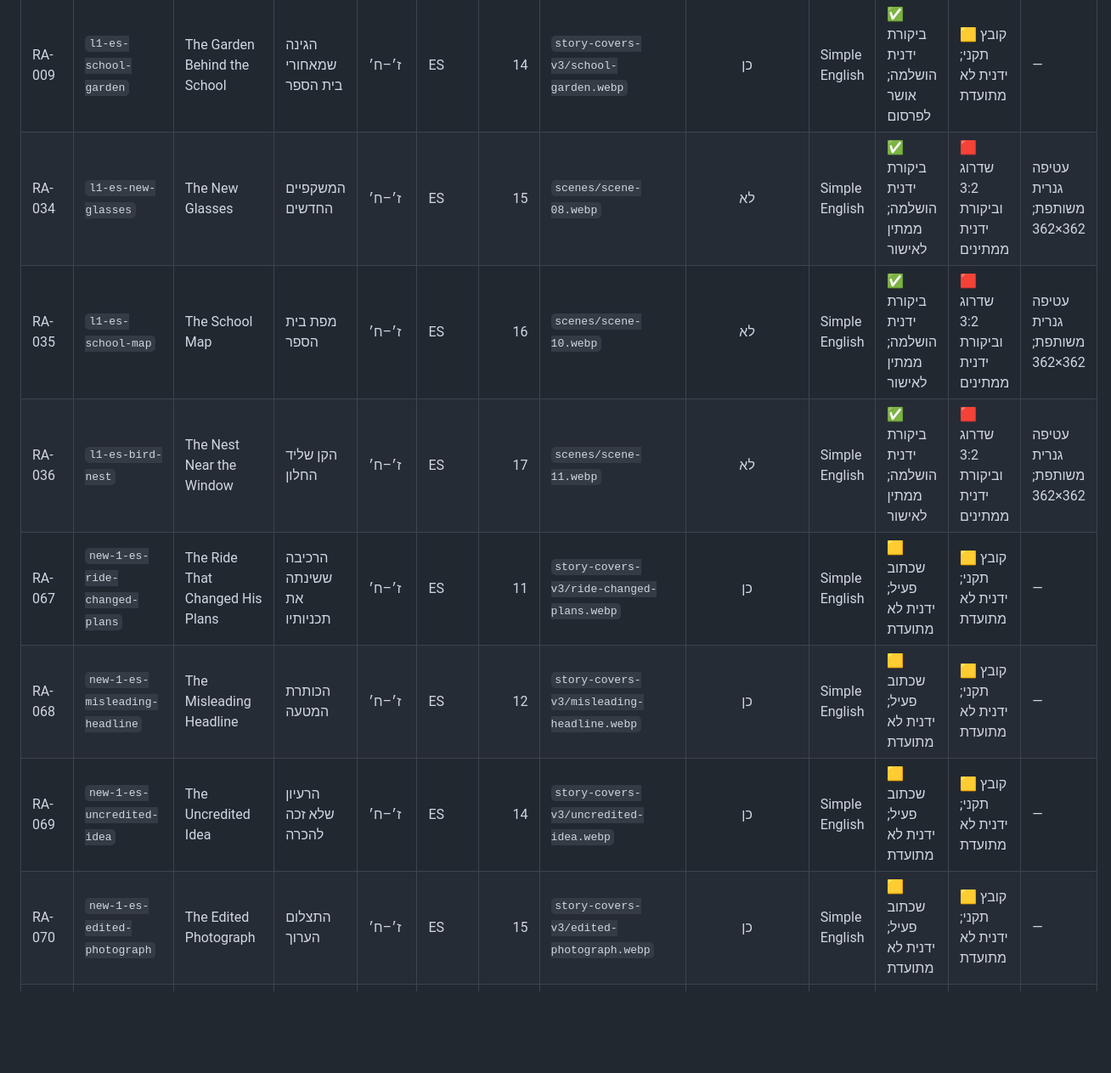
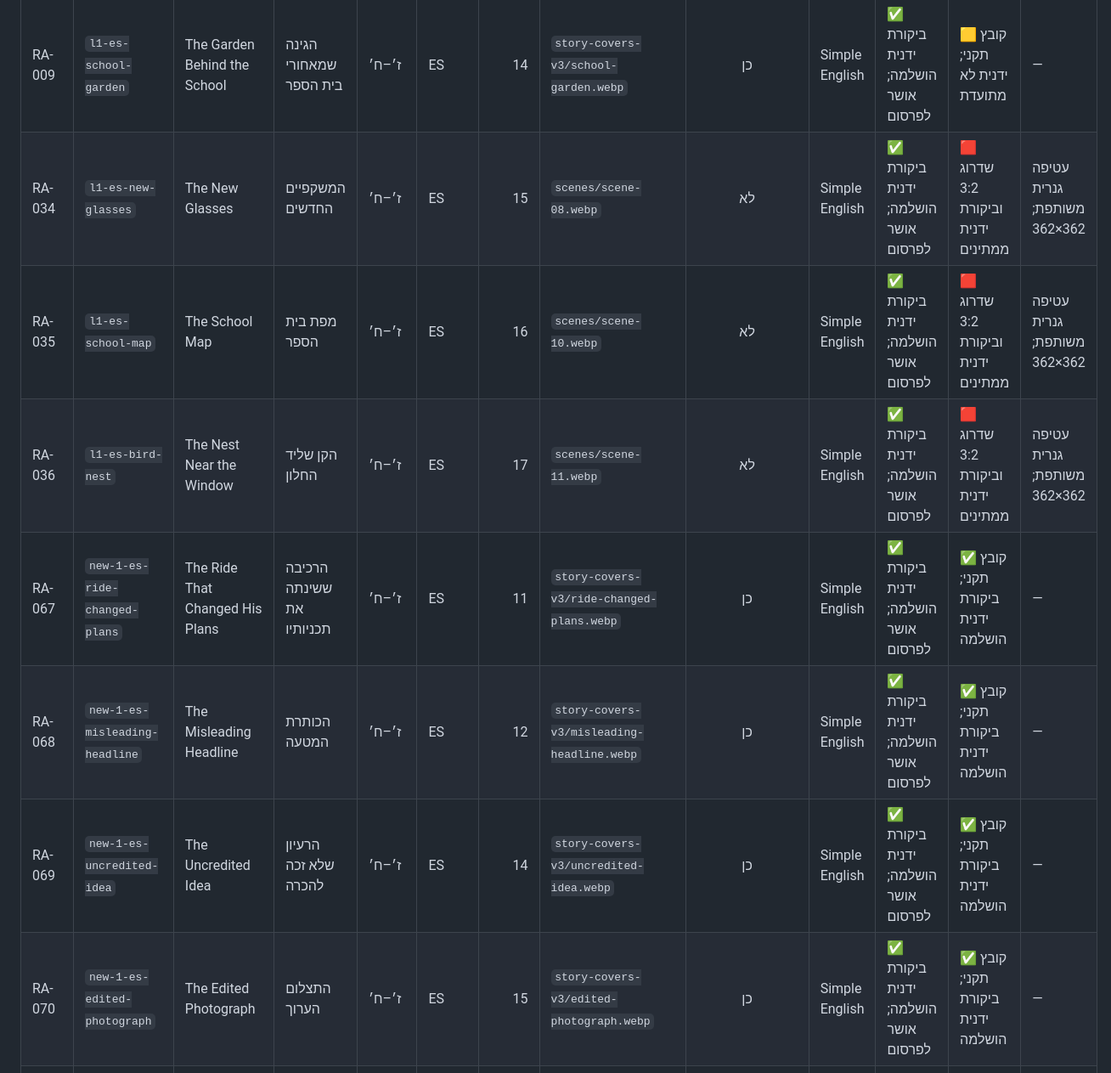
Before and after one commit to Simonh68/E-Vocab-Band-II, a Markdown page: Read-Along/STORY-CATALOG.md, the part around one of its changes. Shown at 85% size. Rendered like a GitHub page; blank space fills up the shorter version.

Commit message:
Update Read Along catalog through RA-070

```diff
--- a/Read-Along/STORY-CATALOG.md
+++ b/Read-Along/STORY-CATALOG.md
@@ -67,13 +69,13 @@
 | RA-007 | `l1-es-wrong-message` | The Message Sent by Mistake | ההודעה שנשלחה בטעות | ז׳–ח׳ | ES | 11 | `story-covers-v3/wrong-message.webp` | כן | Simple English | ✅ ביקורת ידנית הושלמה; אושר לפרסום | 🟨 קובץ תקני; ידנית לא מתועדת | — |
 | RA-008 | `l1-es-appearance` | More Than an Appearance | מעבר למראה החיצוני | ז׳–ח׳ | ES | 12 | `story-covers-v3/appearance.webp` | כן | Simple English | ✅ ביקורת ידנית הושלמה; אושר לפרסום | 🟨 קובץ תקני; ידנית לא מתועדת | — |
 | RA-009 | `l1-es-school-garden` | The Garden Behind the School | הגינה שמאחורי בית הספר | ז׳–ח׳ | ES | 14 | `story-covers-v3/school-garden.webp` | כן | Simple English | ✅ ביקורת ידנית הושלמה; אושר לפרסום | 🟨 קובץ תקני; ידנית לא מתועדת | — |
-| RA-034 | `l1-es-new-glasses` | The New Glasses | המשקפיים החדשים | ז׳–ח׳ | ES | 15 | `scenes/scene-08.webp` | לא | Simple English | ✅ ביקורת ידנית הושלמה; ממתין לאישור | 🟥 שדרוג 3:2 וביקורת ידנית ממתינים | עטיפה גנרית משותפת; 362×362 |
-| RA-035 | `l1-es-school-map` | The School Map | מפת בית הספר | ז׳–ח׳ | ES | 16 | `scenes/scene-10.webp` | לא | Simple English | ✅ ביקורת ידנית הושלמה; ממתין לאישור | 🟥 שדרוג 3:2 וביקורת ידנית ממתינים | עטיפה גנרית משותפת; 362×362 |
-| RA-036 | `l1-es-bird-nest` | The Nest Near the Window | הקן שליד החלון | ז׳–ח׳ | ES | 17 | `scenes/scene-11.webp` | לא | Simple English | ✅ ביקורת ידנית הושלמה; ממתין לאישור | 🟥 שדרוג 3:2 וביקורת ידנית ממתינים | עטיפה גנרית משותפת; 362×362 |
-| RA-067 | `new-1-es-ride-changed-plans` | The Ride That Changed His Plans | הרכיבה ששינתה את תכניותיו | ז׳–ח׳ | ES | 11 | `story-covers-v3/ride-changed-plans.webp` | כן | Simple English | 🟨 שכתוב פעיל; ידנית לא מתועדת | 🟨 קובץ תקני; ידנית לא מתועדת | — |
-| RA-068 | `new-1-es-misleading-headline` | The Misleading Headline | הכותרת המטעה | ז׳–ח׳ | ES | 12 | `story-covers-v3/misleading-headline.webp` | כן | Simple English | 🟨 שכתוב פעיל; ידנית לא מתועדת | 🟨 קובץ תקני; ידנית לא מתועדת | — |
-| RA-069 | `new-1-es-uncredited-idea` | The Uncredited Idea | הרעיון שלא זכה להכרה | ז׳–ח׳ | ES | 14 | `story-covers-v3/uncredited-idea.webp` | כן | Simple English | 🟨 שכתוב פעיל; ידנית לא מתועדת | 🟨 קובץ תקני; ידנית לא מתועדת | — |
-| RA-070 | `new-1-es-edited-photograph` | The Edited Photograph | התצלום הערוך | ז׳–ח׳ | ES | 15 | `story-covers-v3/edited-photograph.webp` | כן | Simple English | 🟨 שכתוב פעיל; ידנית לא מתועדת | 🟨 קובץ תקני; ידנית לא מתועדת | — |
+| RA-034 | `l1-es-new-glasses` | The New Glasses | המשקפיים החדשים | ז׳–ח׳ | ES | 15 | `scenes/scene-08.webp` | לא | Simple English | ✅ ביקורת ידנית הושלמה; אושר לפרסום | 🟥 שדרוג 3:2 וביקורת ידנית ממתינים | עטיפה גנרית משותפת; 362×362 |
+| RA-035 | `l1-es-school-map` | The School Map | מפת בית הספר | ז׳–ח׳ | ES | 16 | `scenes/scene-10.webp` | לא | Simple English | ✅ ביקורת ידנית הושלמה; אושר לפרסום | 🟥 שדרוג 3:2 וביקורת ידנית ממתינים | עטיפה גנרית משותפת; 362×362 |
+| RA-036 | `l1-es-bird-nest` | The Nest Near the Window | הקן שליד החלון | ז׳–ח׳ | ES | 17 | `scenes/scene-11.webp` | לא | Simple English | ✅ ביקורת ידנית הושלמה; אושר לפרסום | 🟥 שדרוג 3:2 וביקורת ידנית ממתינים | עטיפה גנרית משותפת; 362×362 |
+| RA-067 | `new-1-es-ride-changed-plans` | The Ride That Changed His Plans | הרכיבה ששינתה את תכניותיו | ז׳–ח׳ | ES | 11 | `story-covers-v3/ride-changed-plans.webp` | כן | Simple English | ✅ ביקורת ידנית הושלמה; אושר לפרסום | ✅ קובץ תקני; ביקורת ידנית הושלמה | — |
+| RA-068 | `new-1-es-misleading-headline` | The Misleading Headline | הכותרת המטעה | ז׳–ח׳ | ES | 12 | `story-covers-v3/misleading-headline.webp` | כן | Simple English | ✅ ביקורת ידנית הושלמה; אושר לפרסום | ✅ קובץ תקני; ביקורת ידנית הושלמה | — |
+| RA-069 | `new-1-es-uncredited-idea` | The Uncredited Idea | הרעיון שלא זכה להכרה | ז׳–ח׳ | ES | 14 | `story-covers-v3/uncredited-idea.webp` | כן | Simple English | ✅ ביקורת ידנית הושלמה; אושר לפרסום | ✅ קובץ תקני; ביקורת ידנית הושלמה | — |
+| RA-070 | `new-1-es-edited-photograph` | The Edited Photograph | התצלום הערוך | ז׳–ח׳ | ES | 15 | `story-covers-v3/edited-photograph.webp` | כן | Simple English | ✅ ביקורת ידנית הושלמה; אושר לפרסום | ✅ קובץ תקני; ביקורת ידנית הושלמה | — |
 | RA-071 | `new-1-es-feed-never-ended` | The Feed That Never Ended | הפיד שלא נגמר | ז׳–ח׳ | ES | 16 | `story-covers-v3/feed-never-ended.webp` | כן | Simple English | 🟨 שכתוב פעיל; ידנית לא מתועדת | 🟨 קובץ תקני; ידנית לא מתועדת | — |
 | RA-072 | `new-1-es-cost-of-convenience` | The Cost of Convenience | מחיר הנוחות | ז׳–ח׳ | ES | 17 | `story-covers-v3/cost-of-convenience.webp` | כן | Simple English | 🟨 שכתוב פעיל; ידנית לא מתועדת | 🟨 קובץ תקני; ידנית לא מתועדת | — |
 
```
Also changed, not shown: other parts of Read-Along/STORY-CATALOG.md (+56 -54 lines).
